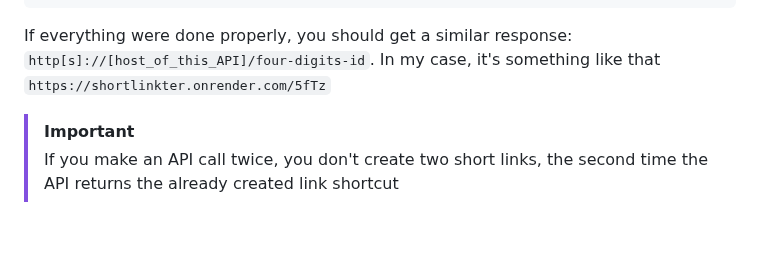
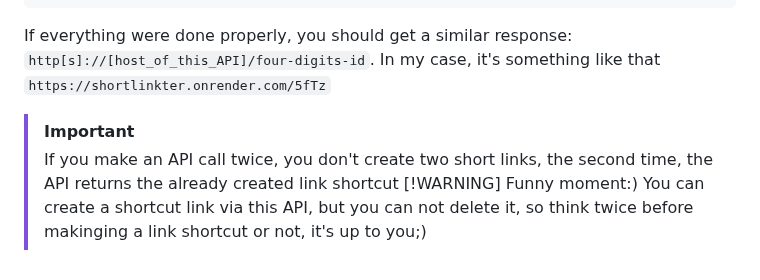
Before and after one commit to yaoleksa/shortlinkter, a Markdown page: README.md, the part around the change. Rendered like a GitHub page; blank space fills up the shorter version.

Commit message:
have finished main docs part

```diff
--- a/README.md
+++ b/README.md
@@ -49,4 +49,6 @@ If you want to shortcut some link, you just make an API call to this address `ht
 
 If everything were done properly, you should get a similar response: `http[s]://[host_of_this_API]/four-digits-id`. In my case, it's something like that `https://shortlinkter.onrender.com/5fTz`
 >[!IMPORTANT]
->If you make an API call twice, you don't create two short links, the second time the API returns the already created link shortcut
+>If you make an API call twice, you don't create two short links, the second time, the API returns the already created link shortcut
+>[!WARNING]
+>Funny moment:) You can create a shortcut link via this API, but you can not delete it, so think twice before makinging a link shortcut or not, it's up to you;)
```
